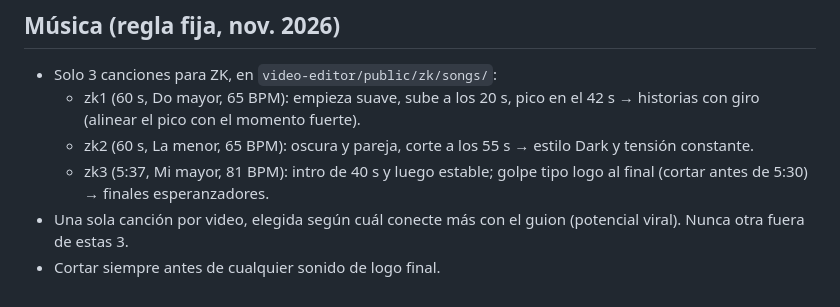
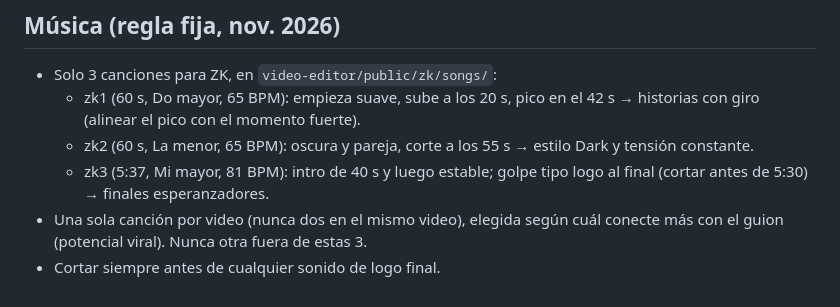
Before and after one commit to estudianteoscar123-eng/oscar-1-editor, a Markdown page: zk/ESTILO_ZK.md, the part around the change. Drawn GitHub-style.

Commit message:
ZK: aclarar regla de música (nunca dos canciones en el mismo video)
Co-Authored-By: Claude Opus 5.5 <noreply@anthropic.com>
Claude-Session: https://claude.ai/code/session_01C6h9by9AGUsVRZ66AngsEX

```diff
--- a/zk/ESTILO_ZK.md
+++ b/zk/ESTILO_ZK.md
@@ -65,5 +65,5 @@ Lo que funcionó (Pedro "juró que nunca lo negaría", el ladrón "único hombre
   - zk1 (60 s, Do mayor, 65 BPM): empieza suave, sube a los 20 s, pico en el 42 s → historias con giro (alinear el pico con el momento fuerte).
   - zk2 (60 s, La menor, 65 BPM): oscura y pareja, corte a los 55 s → estilo Dark y tensión constante.
   - zk3 (5:37, Mi mayor, 81 BPM): intro de 40 s y luego estable; golpe tipo logo al final (cortar antes de 5:30) → finales esperanzadores.
-- Una sola canción por video, elegida según cuál conecte más con el guion (potencial viral). Nunca otra fuera de estas 3.
+- Una sola canción por video (nunca dos en el mismo video), elegida según cuál conecte más con el guion (potencial viral). Nunca otra fuera de estas 3.
 - Cortar siempre antes de cualquier sonido de logo final.
```
